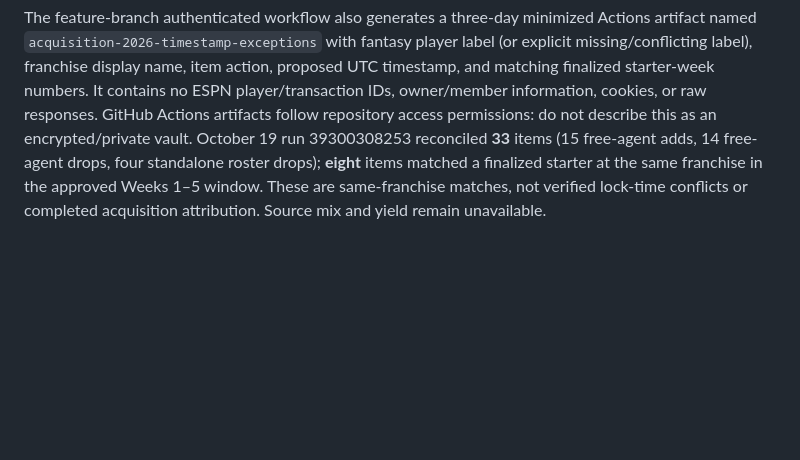
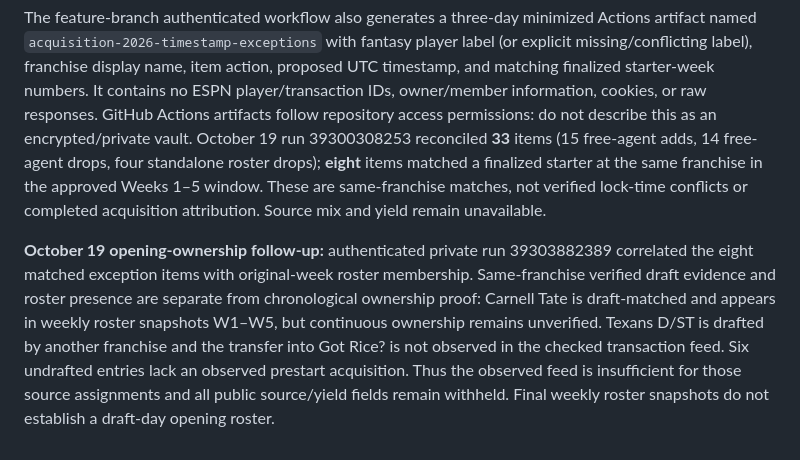
Before and after one commit to jawilloughbyii/fantasy-2k-infinitiy, a Markdown page: README.md, the part around the change. GitHub-like rendering; blank space fills up the shorter version.

Commit message:
Document eight-player original-week roster evidence and missing opening ownership

```diff
--- a/README.md
+++ b/README.md
@@ -115,3 +115,5 @@ Run `python scripts/test_reconcile_acquisition_2026.py` and `python scripts/test
 ### Proposed-only 2026 executed-item exception review
 
 The feature-branch authenticated workflow also generates a three-day minimized Actions artifact named `acquisition-2026-timestamp-exceptions` with fantasy player label (or explicit missing/conflicting label), franchise display name, item action, proposed UTC timestamp, and matching finalized starter-week numbers. It contains no ESPN player/transaction IDs, owner/member information, cookies, or raw responses. GitHub Actions artifacts follow repository access permissions: do not describe this as an encrypted/private vault. October 19 run 39300308253 reconciled **33** items (15 free-agent adds, 14 free-agent drops, four standalone roster drops); **eight** items matched a finalized starter at the same franchise in the approved Weeks 1–5 window. These are same-franchise matches, not verified lock-time conflicts or completed acquisition attribution. Source mix and yield remain unavailable.
+
+**October 19 opening-ownership follow-up:** authenticated private run 39303882389 correlated the eight matched exception items with original-week roster membership. Same-franchise verified draft evidence and roster presence are separate from chronological ownership proof: Carnell Tate is draft-matched and appears in weekly roster snapshots W1–W5, but continuous ownership remains unverified. Texans D/ST is drafted by another franchise and the transfer into Got Rice? is not observed in the checked transaction feed. Six undrafted entries lack an observed prestart acquisition. Thus the observed feed is insufficient for those source assignments and all public source/yield fields remain withheld. Final weekly roster snapshots do not establish a draft-day opening roster.
```
